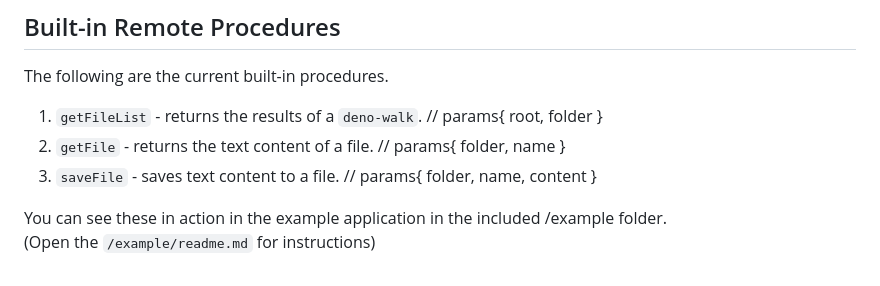
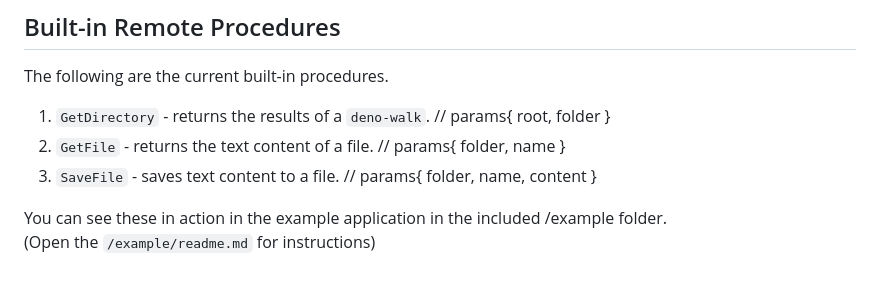
Before and after one commit to nhrones/SSE-RPC, a Markdown page: readme.md, the part around the change. Rendered like a GitHub page.

```diff
--- a/readme.md
+++ b/readme.md
@@ -76,9 +76,9 @@ See: `/example/arpcClient.js`
 ## Built-in Remote Procedures
 The following are the current built-in procedures.
 
- 1. `getFileList` - returns the results of a `deno-walk`. // params{ root, folder }
- 2. `getFile` - returns the text content of a file.       // params{ folder, name }
- 3. `saveFile` - saves text content to a file.            // params{ folder, name, content }
+ 1. `GetDirectory` - returns the results of a `deno-walk`. // params{ root, folder }
+ 2. `GetFile` - returns the text content of a file.        // params{ folder, name }
+ 3. `SaveFile` - saves text content to a file.             // params{ folder, name, content }
 
 You can see these in action in the example application in the included /example folder.
 (Open the `/example/readme.md` for instructions)
```
